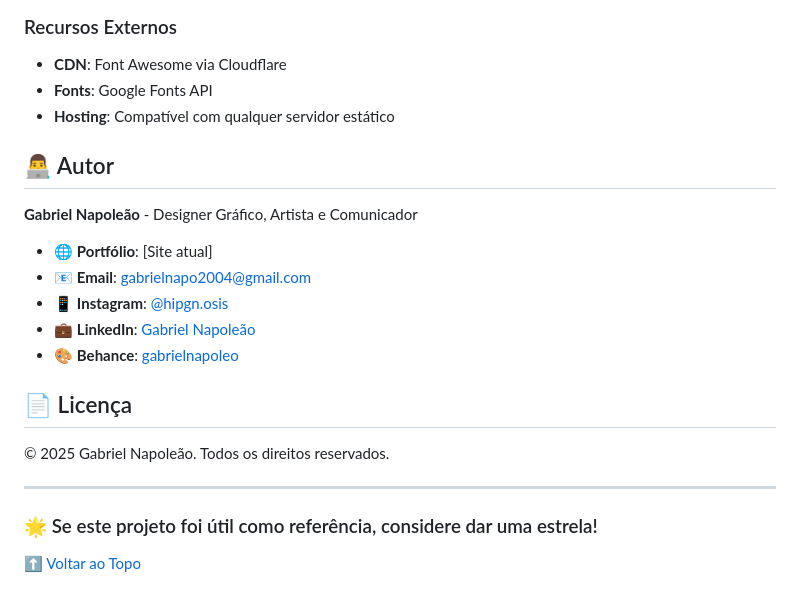
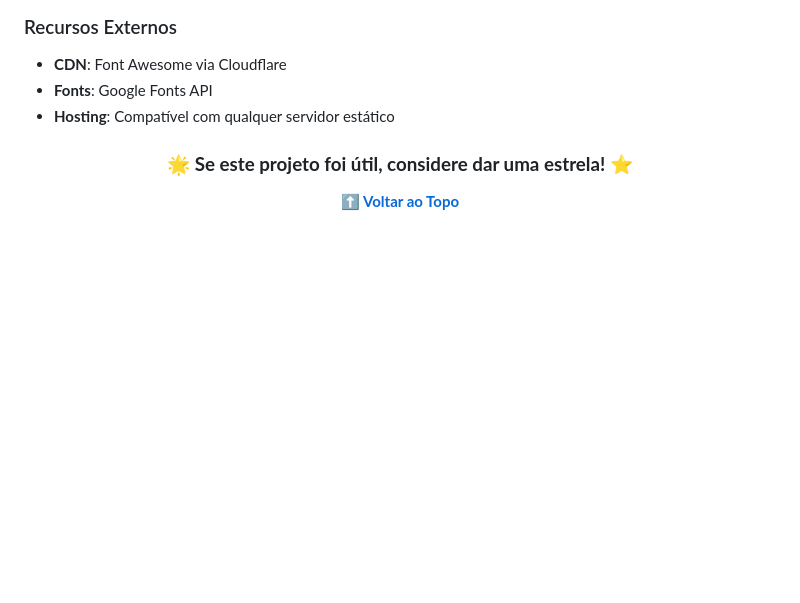
Before and after one commit to SaadZ3/portifolio-gabriel, a Markdown page: README.md, the part around the change. GitHub-like rendering; blank space fills up the shorter version.

```diff
--- a/README.md
+++ b/README.md
@@ -74,22 +74,11 @@ O cursor personalizado responde a diferentes elementos:
 - **Fonts**: Google Fonts API
 - **Hosting**: Compatível com qualquer servidor estático
 
-## 👨‍💻 Autor
 
-**Gabriel Napoleão** - Designer Gráfico, Artista e Comunicador
+<div align="center">
 
-- 🌐 **Portfólio**: [Site atual]
-- 📧 **Email**: gabrielnapo2004@gmail.com
-- 📱 **Instagram**: [@hipgn.osis](https://www.instagram.com/hipgn.osis/)
-- 💼 **LinkedIn**: [Gabriel Napoleão](https://www.linkedin.com/in/gabriel-napoleão-20ab2b202)
-- 🎨 **Behance**: [gabrielnapoleo](https://www.behance.net/gabrielnapoleo)
+### 🌟 **Se este projeto foi útil, considere dar uma estrela!** ⭐
 
-## 📄 Licença
+**[⬆ Voltar ao Topo](#-portfólio-gabriel-napoleão)**
 
-© 2025 Gabriel Napoleão. Todos os direitos reservados.
-
----
-
-### 🌟 Se este projeto foi útil como referência, considere dar uma estrela!
-
-⬆️ [Voltar ao Topo](#-portfólio-gabriel-napoleão)
+</div>
```
